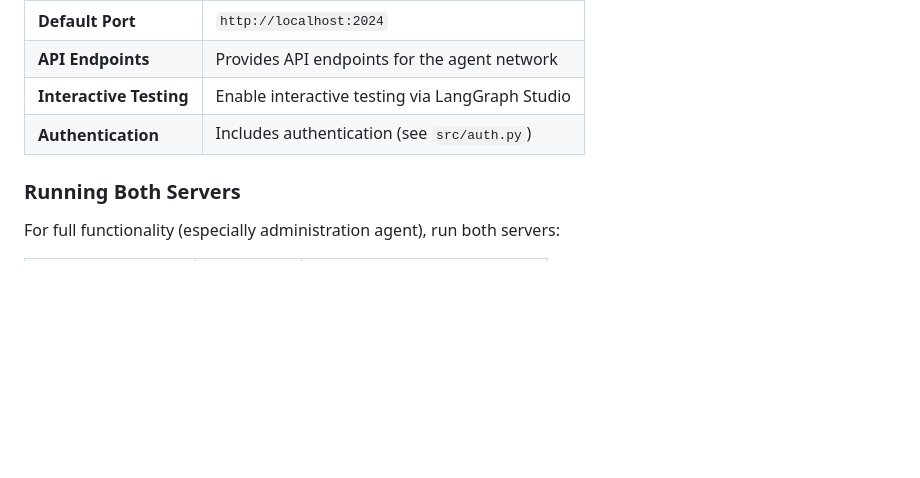
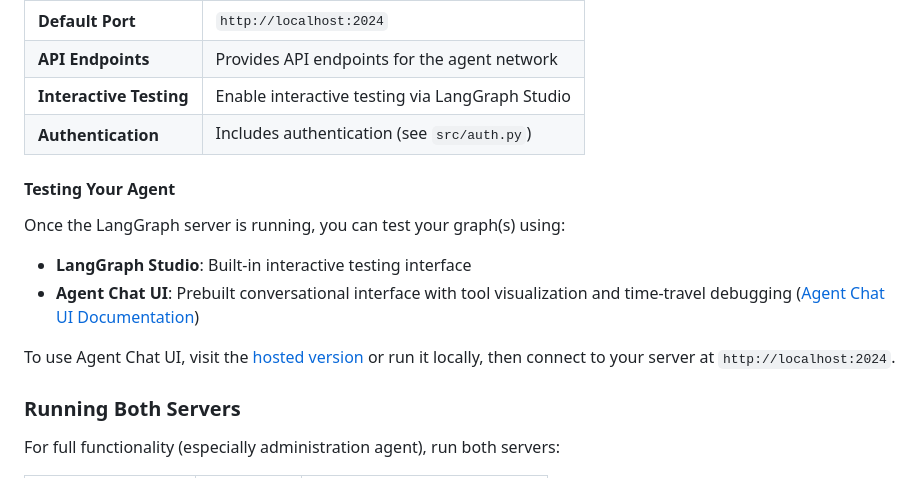
Before and after one commit to DavoCoder/cs-agent-network, a Markdown page: README.md, the part around the change. Rendered like a GitHub page; blank space fills up the shorter version.

Commit message:
Note about Agent Chat UI

```diff
--- a/README.md
+++ b/README.md
@@ -147,6 +147,15 @@ uv run langgraph dev
 | **Interactive Testing** | Enable interactive testing via LangGraph Studio |
 | **Authentication** | Includes authentication (see `src/auth.py`) |
 
+#### Testing Your Agent
+
+Once the LangGraph server is running, you can test your graph(s) using:
+
+- **LangGraph Studio**: Built-in interactive testing interface
+- **Agent Chat UI**: Prebuilt conversational interface with tool visualization and time-travel debugging ([Agent Chat UI Documentation](https://docs.langchain.com/oss/python/langchain/ui))
+
+To use Agent Chat UI, visit the [hosted version](https://agentchat.vercel.app/) or run it locally, then connect to your server at `http://localhost:2024`.
+
 ### Running Both Servers
 
 For full functionality (especially administration agent), run both servers:
```
